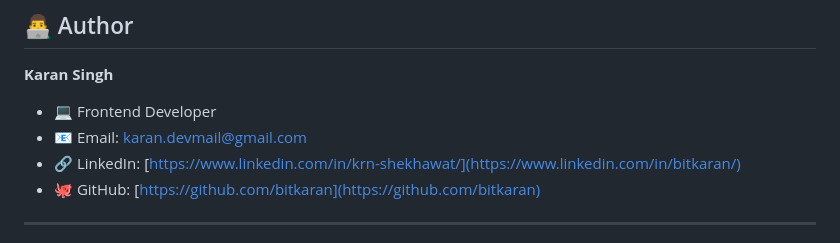
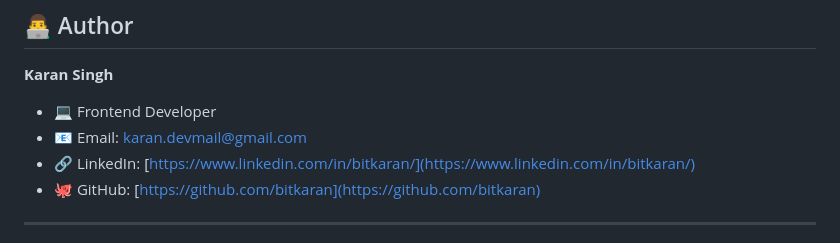
Before and after one commit to bitkaran/weather-app, a Markdown page: README.md, the part around the change. GitHub-like rendering.

```diff
--- a/README.md
+++ b/README.md
@@ -174,7 +174,7 @@ This project is open-source and free to use for:
 
 * 💻 Frontend Developer
 * 📧 Email: [karan.devmail@gmail.com](mailto:karan.devmail@gmail.com)
-* 🔗 LinkedIn: [https://www.linkedin.com/in/krn-shekhawat/](https://www.linkedin.com/in/bitkaran/)
+* 🔗 LinkedIn: [https://www.linkedin.com/in/bitkaran/](https://www.linkedin.com/in/bitkaran/)
 * 🐙 GitHub: [https://github.com/bitkaran](https://github.com/bitkaran)
 
 ---
```
